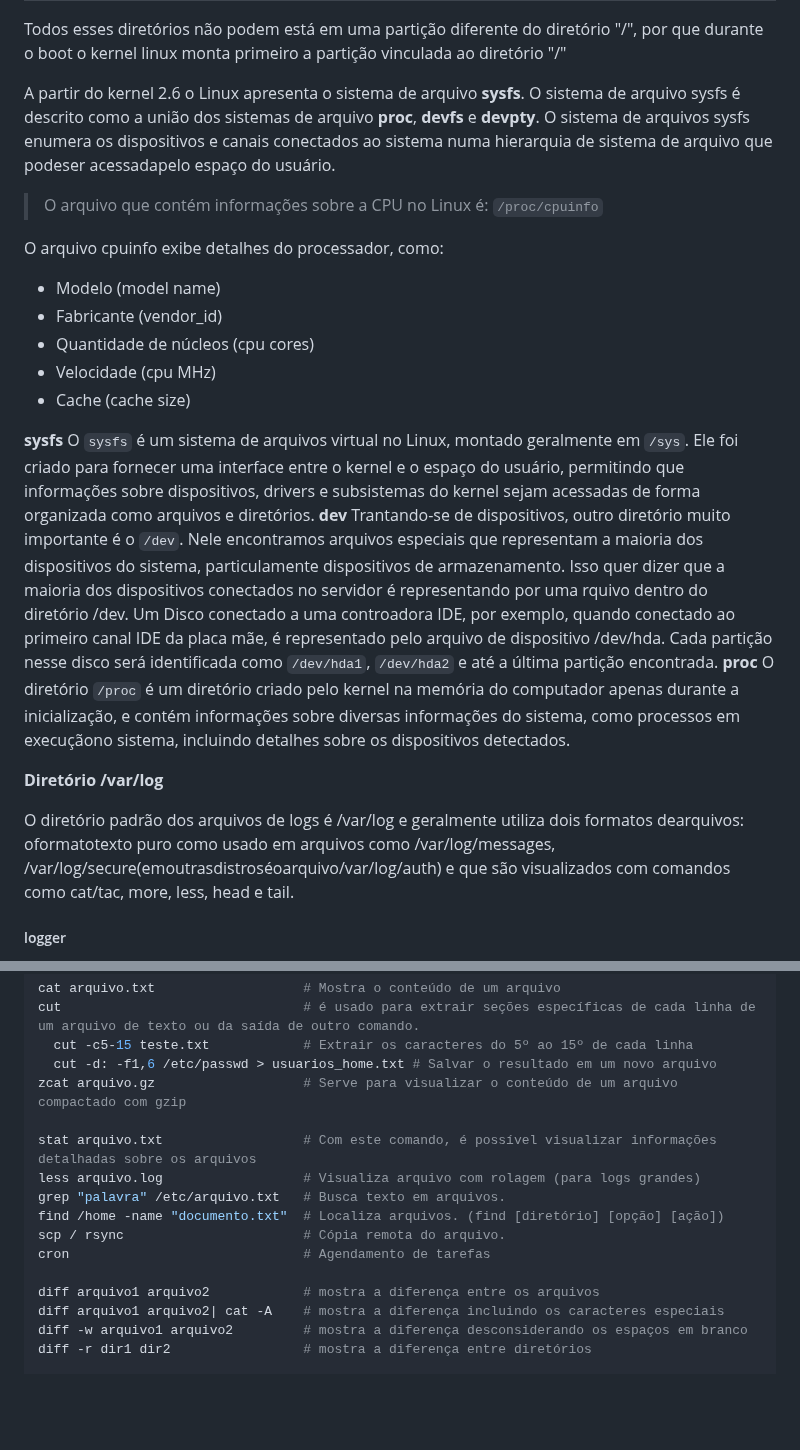
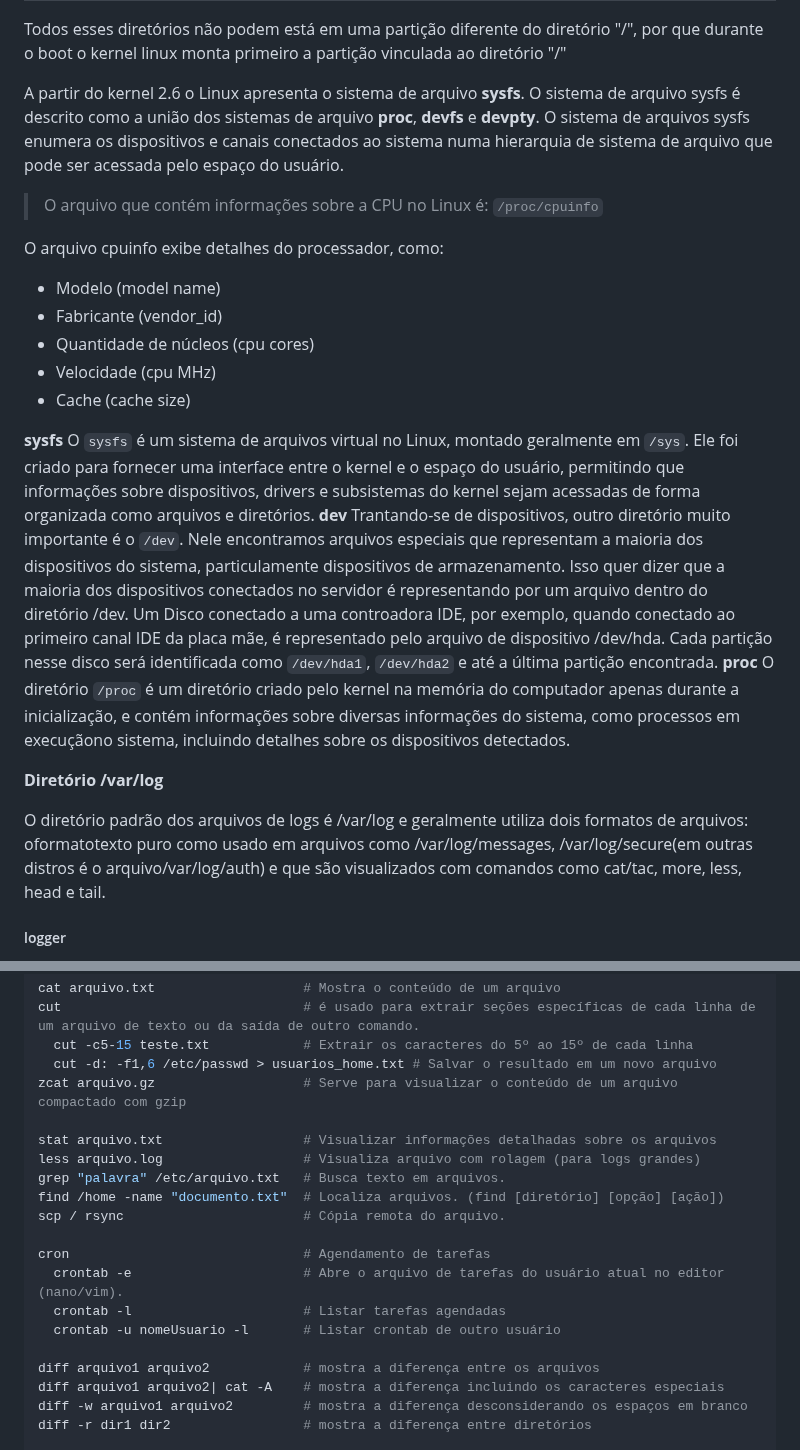
Before and after one commit to Mateus-Alencar/devops-notebook, a Markdown page: Comands_linux_server.md, 2 parts joined by grey strips. Rendered like a GitHub page; blank space fills up the shorter version.

Commit message:
comandos linux

```diff
--- a/Comands_linux_server.md
+++ b/Comands_linux_server.md
@@ -255,7 +255,7 @@ O SystemD monitora processos usando cgroups do Linux, garantindo que ao parar um
 Todos esses diretórios não podem está em uma partição diferente do diretório "/", por que durante o boot o kernel linux monta primeiro a partição vinculada ao diretório "/"
 
 
-A partir do kernel 2.6 o Linux apresenta o sistema de arquivo **sysfs**. O sistema de arquivo sysfs é descrito como a união dos sistemas de arquivo **proc**, **devfs** e **devpty**. O sistema de arquivos sysfs enumera os dispositivos e canais conectados ao sistema numa hierarquia de sistema de arquivo que podeser acessadapelo espaço do usuário.
+A partir do kernel 2.6 o Linux apresenta o sistema de arquivo **sysfs**. O sistema de arquivo sysfs é descrito como a união dos sistemas de arquivo **proc**, **devfs** e **devpty**. O sistema de arquivos sysfs enumera os dispositivos e canais conectados ao sistema numa hierarquia de sistema de arquivo que pode ser acessada pelo espaço do usuário.
 > O arquivo que contém informações sobre a CPU no Linux é: `/proc/cpuinfo`
 
 O arquivo cpuinfo exibe detalhes do processador, como:
@@ -269,14 +269,14 @@ O arquivo cpuinfo exibe detalhes do processador, como:
 **sysfs**
 O `sysfs` é um sistema de arquivos virtual no Linux, montado geralmente em `/sys`. Ele foi criado para fornecer uma interface entre o kernel e o espaço do usuário, permitindo que informações sobre dispositivos, drivers e subsistemas do kernel sejam acessadas de forma organizada como arquivos e diretórios.
 **dev**
-Trantando-se de dispositivos, outro diretório muito importante é o `/dev`. Nele encontramos arquivos especiais que representam a maioria dos dispositivos do sistema, particulamente dispositivos de armazenamento. Isso quer dizer que a maioria dos dispositivos conectados no servidor é representando por uma rquivo dentro do diretório /dev.
+Trantando-se de dispositivos, outro diretório muito importante é o `/dev`. Nele encontramos arquivos especiais que representam a maioria dos dispositivos do sistema, particulamente dispositivos de armazenamento. Isso quer dizer que a maioria dos dispositivos conectados no servidor é representando por um arquivo dentro do diretório /dev.
 Um Disco conectado a uma controadora IDE, por exemplo, quando conectado ao primeiro canal IDE da placa mãe, é representado pelo arquivo de dispositivo /dev/hda. Cada partição nesse disco será identificada como `/dev/hda1`, `/dev/hda2` e até a última partição encontrada.
 **proc**
 O diretório `/proc` é um diretório criado pelo kernel na memória do computador apenas durante a inicialização, e contém informações sobre diversas informações do sistema, como processos em execuçãono sistema, incluindo detalhes sobre os dispositivos detectados.
 
 **Diretório /var/log**
 
-O diretório padrão dos arquivos de logs é /var/log e geralmente utiliza dois formatos dearquivos: oformatotexto puro como usado em arquivos como /var/log/messages, /var/log/secure(emoutrasdistroséoarquivo/var/log/auth) e que são visualizados com comandos como cat/tac, more, less, head e tail.
+O diretório padrão dos arquivos de logs é /var/log e geralmente utiliza dois formatos de arquivos: oformatotexto puro como usado em arquivos como /var/log/messages, /var/log/secure(em outras distros é o arquivo/var/log/auth) e que são visualizados com comandos como cat/tac, more, less, head e tail.
 
 ##### logger
 O comando `logger` é uma ferramenta de linha de comando no Linux que permite enviar mensagens diretamente para o sistema de logs (syslog). É muito útil para administradores de sistema e desenvolvedores que precisam registrar informações de scripts ou de tarefas agendadas no mesmo local que os logs do sistema, como `/var/log/syslog` ou `/var/log/messages`.
@@ -574,12 +574,16 @@ cut                               # é usado para extrair seções específicas
   cut -d: -f1,6 /etc/passwd > usuarios_home.txt # Salvar o resultado em um novo arquivo
 zcat arquivo.gz                   # Serve para visualizar o conteúdo de um arquivo compactado com gzip
 
-stat arquivo.txt                  # Com este comando, é possível visualizar informações detalhadas sobre os arquivos
+stat arquivo.txt                  # Visualizar informações detalhadas sobre os arquivos
 less arquivo.log                  # Visualiza arquivo com rolagem (para logs grandes)
 grep "palavra" /etc/arquivo.txt   # Busca texto em arquivos.
 find /home -name "documento.txt"  # Localiza arquivos. (find [diretório] [opção] [ação])
 scp / rsync                       # Cópia remota do arquivo.
+
 cron                              # Agendamento de tarefas
+  crontab -e                      # Abre o arquivo de tarefas do usuário atual no editor (nano/vim).
+  crontab -l                      # Listar tarefas agendadas
+  crontab -u nomeUsuario -l       # Listar crontab de outro usuário
 
 diff arquivo1 arquivo2            # mostra a diferença entre os arquivos
 diff arquivo1 arquivo2| cat -A    # mostra a diferença incluindo os caracteres especiais
```
